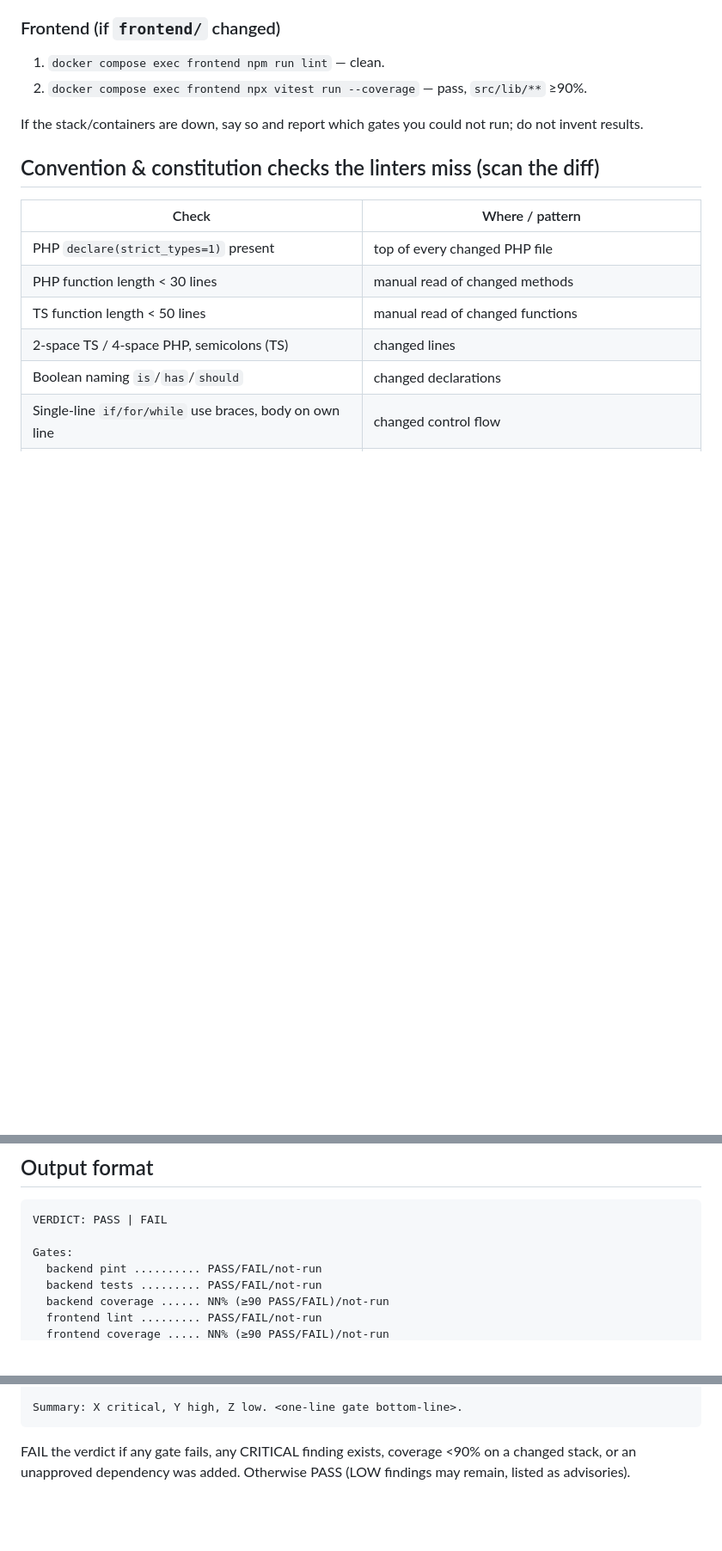
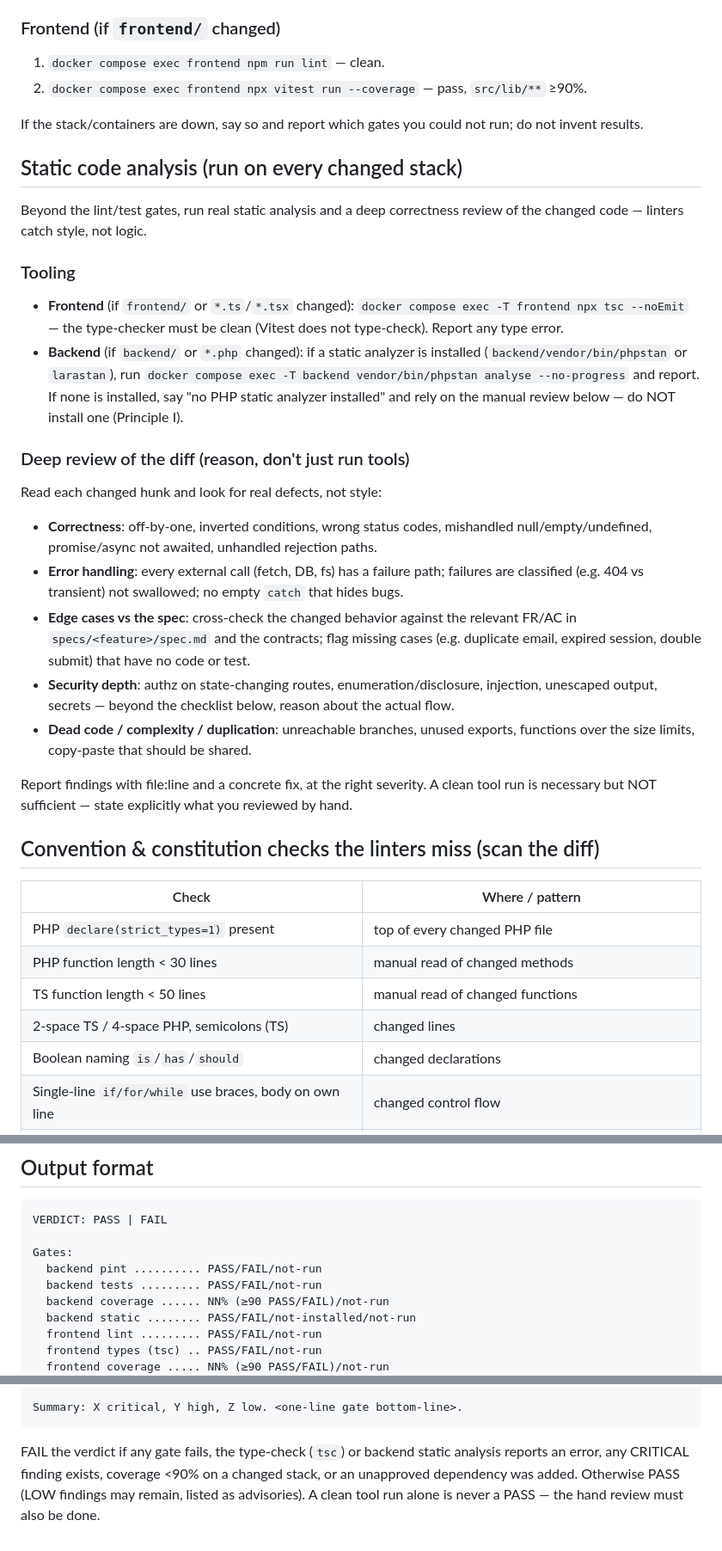
Before and after one commit to urmomeesak77/ladybug, a Markdown page: .claude/agents/commit-quality-verifier.md, 3 parts joined by grey strips. Shown at 86% size. Rendered like a GitHub page; blank space fills up the shorter version.

Commit message:
chore(007): commit-quality-verifier also runs static analysis + deep review
Beyond the lint/test/coverage gates, the verifier now runs real static
analysis (frontend `tsc --noEmit`, backend PHPStan/Larastan if installed)
and a mandatory hand review of the diff's logic, error handling, and
edge cases against the spec FRs. A clean tool run alone is no longer a PASS.

Co-Authored-By: Claude Opus 4.8 <noreply@anthropic.com>

````diff
--- a/.claude/agents/commit-quality-verifier.md
+++ b/.claude/agents/commit-quality-verifier.md
@@ -71,6 +71,37 @@ pass you did not observe.
 If the stack/containers are down, say so and report which gates you could not run;
 do not invent results.
 
+## Static code analysis (run on every changed stack)
+
+Beyond the lint/test gates, run real static analysis and a deep correctness review of
+the changed code — linters catch style, not logic.
+
+### Tooling
+- **Frontend** (if `frontend/` or `*.ts`/`*.tsx` changed): `docker compose exec -T frontend npx tsc --noEmit`
+  — the type-checker must be clean (Vitest does not type-check). Report any type error.
+- **Backend** (if `backend/` or `*.php` changed): if a static analyzer is installed
+  (`backend/vendor/bin/phpstan` or `larastan`), run
+  `docker compose exec -T backend vendor/bin/phpstan analyse --no-progress` and report.
+  If none is installed, say "no PHP static analyzer installed" and rely on the manual
+  review below — do NOT install one (Principle I).
+
+### Deep review of the diff (reason, don't just run tools)
+Read each changed hunk and look for real defects, not style:
+- **Correctness**: off-by-one, inverted conditions, wrong status codes, mishandled
+  null/empty/undefined, promise/async not awaited, unhandled rejection paths.
+- **Error handling**: every external call (fetch, DB, fs) has a failure path; failures
+  are classified (e.g. 404 vs transient) not swallowed; no empty `catch` that hides bugs.
+- **Edge cases vs the spec**: cross-check the changed behavior against the relevant FR/AC
+  in `specs/<feature>/spec.md` and the contracts; flag missing cases (e.g. duplicate
+  email, expired session, double submit) that have no code or test.
+- **Security depth**: authz on state-changing routes, enumeration/disclosure, injection,
+  unescaped output, secrets — beyond the checklist below, reason about the actual flow.
+- **Dead code / complexity / duplication**: unreachable branches, unused exports,
+  functions over the size limits, copy-paste that should be shared.
+
+Report findings with file:line and a concrete fix, at the right severity. A clean tool
+run is necessary but NOT sufficient — state explicitly what you reviewed by hand.
+
 ## Convention & constitution checks the linters miss (scan the diff)
 
 | Check | Where / pattern |
@@ -112,5 +143,7 @@ Gates:
   backend pint .......... PASS/FAIL/not-run
   backend tests ......... PASS/FAIL/not-run
   backend coverage ...... NN% (≥90 PASS/FAIL)/not-run
+  backend static ........ PASS/FAIL/not-installed/not-run
   frontend lint ......... PASS/FAIL/not-run
+  frontend types (tsc) .. PASS/FAIL/not-run
   frontend coverage ..... NN% (≥90 PASS/FAIL)/not-run
@@ -124,6 +160,7 @@ Findings (severity: CRITICAL constitution/security | HIGH bug/convention | LOW s
 Summary: X critical, Y high, Z low. <one-line gate bottom-line>.
 ```
 
-FAIL the verdict if any gate fails, any CRITICAL finding exists, coverage <90% on a
-changed stack, or an unapproved dependency was added. Otherwise PASS (LOW findings may
-remain, listed as advisories).
+FAIL the verdict if any gate fails, the type-check (`tsc`) or backend static analysis
+reports an error, any CRITICAL finding exists, coverage <90% on a changed stack, or an
+unapproved dependency was added. Otherwise PASS (LOW findings may remain, listed as
+advisories). A clean tool run alone is never a PASS — the hand review must also be done.
````
Also changed, not shown: other parts of .claude/agents/commit-quality-verifier.md (+3 -0 lines).
